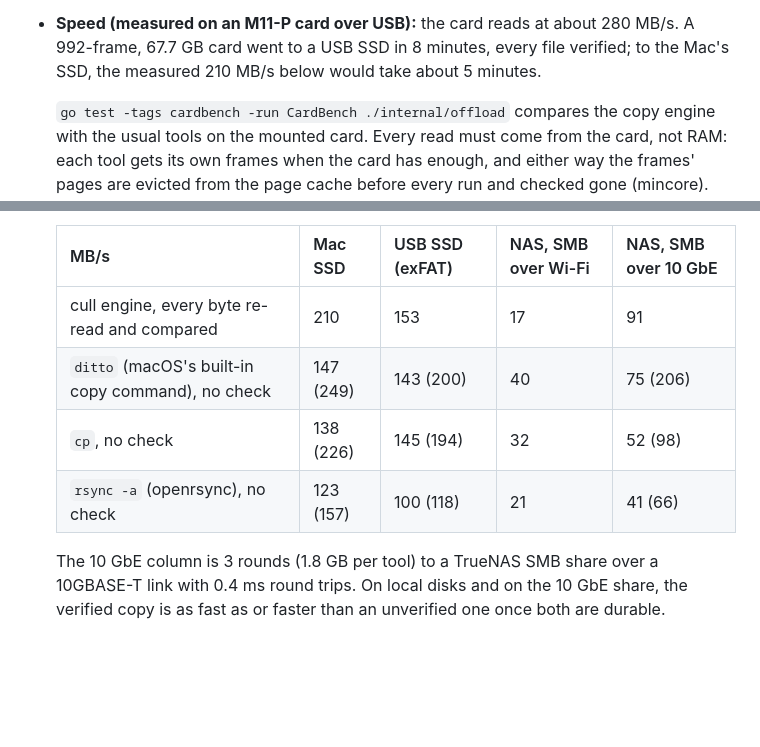
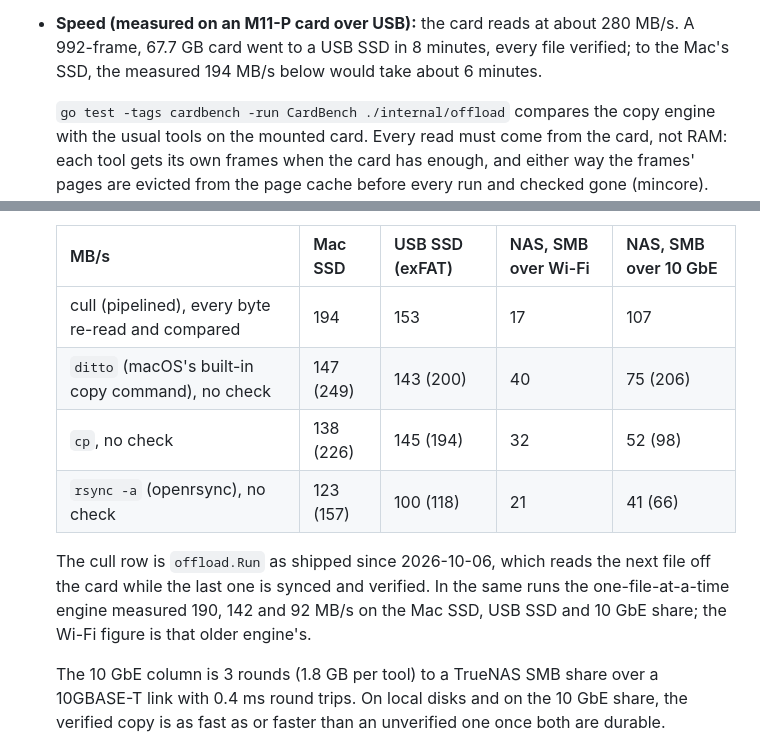
Before and after one commit to jefflaplante/cull, a Markdown page: README.md, 2 parts joined by grey strips. Drawn GitHub-style; blank space fills up the shorter version.

Commit message:
Docs: the pipelined offload's measurements (cardbench serial vs pipelined on Mac SSD, USB SSD and 10 GbE SMB; live NAS offload) and the README's cull row

```diff
--- a/README.md
+++ b/README.md
@@ -197,7 +197,7 @@ Every step, with its full output and screenshots of the live progress view, is i
   numbered in camera file order, not by capture time.
 - **Speed (measured on an M11-P card over USB):** the card reads at about 280 MB/s. A
   992-frame, 67.7 GB card went to a USB SSD in 8 minutes, every file verified; to the
-  Mac's SSD, the measured 210 MB/s below would take about 5 minutes.
+  Mac's SSD, the measured 194 MB/s below would take about 6 minutes.
 
   `go test -tags cardbench -run CardBench ./internal/offload` compares the copy engine with
   the usual tools on the mounted card. Every read must come from the card, not RAM: each
@@ -214,10 +214,15 @@ Every step, with its full output and screenshots of the live progress view, is i
 
   | MB/s | Mac SSD | USB SSD (exFAT) | NAS, SMB over Wi-Fi | NAS, SMB over 10 GbE |
   |---|---|---|---|---|
-  | cull engine, every byte re-read and compared | 210 | 153 | 17 | 91 |
+  | cull (pipelined), every byte re-read and compared | 194 | 153 | 17 | 107 |
   | `ditto` (macOS's built-in copy command), no check | 147 (249) | 143 (200) | 40 | 75 (206) |
   | `cp`, no check | 138 (226) | 145 (194) | 32 | 52 (98) |
   | `rsync -a` (openrsync), no check | 123 (157) | 100 (118) | 21 | 41 (66) |
+
+  The cull row is `offload.Run` as shipped since 2026-10-06, which reads the next file off the
+  card while the last one is synced and verified. In the same runs the one-file-at-a-time
+  engine measured 190, 142 and 92 MB/s on the Mac SSD, USB SSD and 10 GbE share; the Wi-Fi
+  figure is that older engine's.
 
   The 10 GbE column is 3 rounds (1.8 GB per tool) to a TrueNAS SMB share over a 10GBASE-T
   link with 0.4 ms round trips. On local disks and on the 10 GbE share, the verified copy
```
Also changed, not shown: CLAUDE.md (+25 -5 lines).
